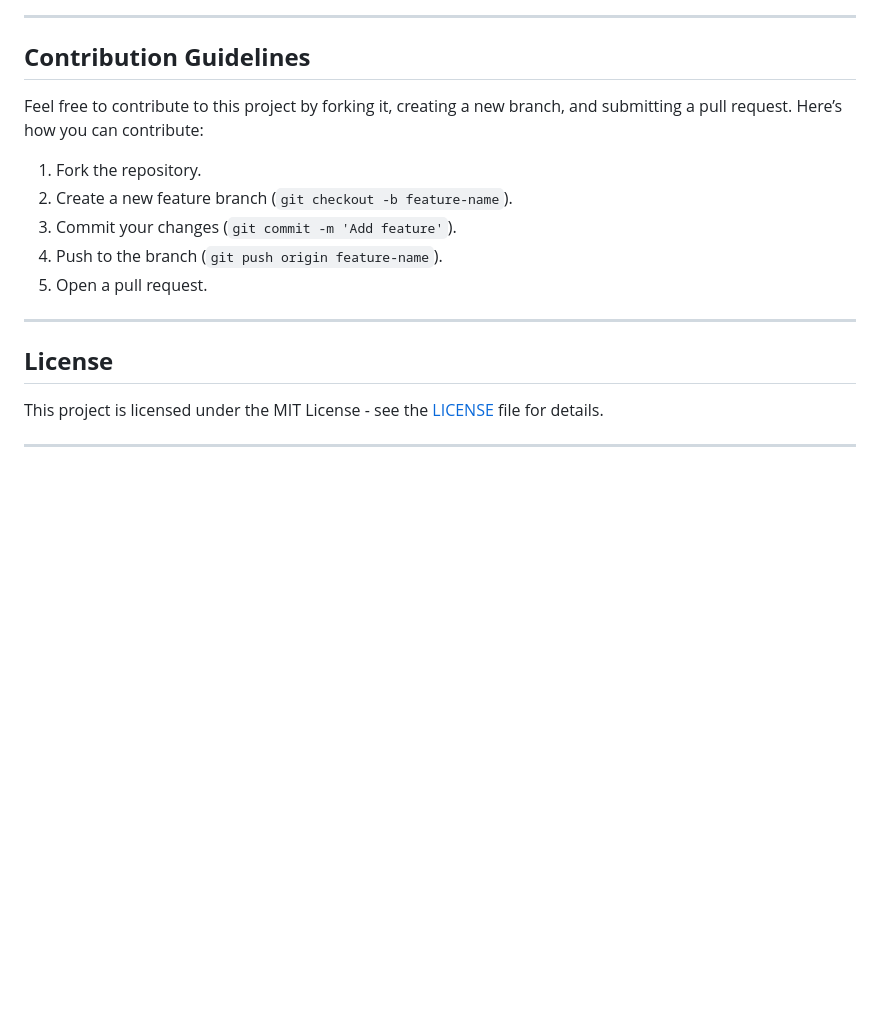
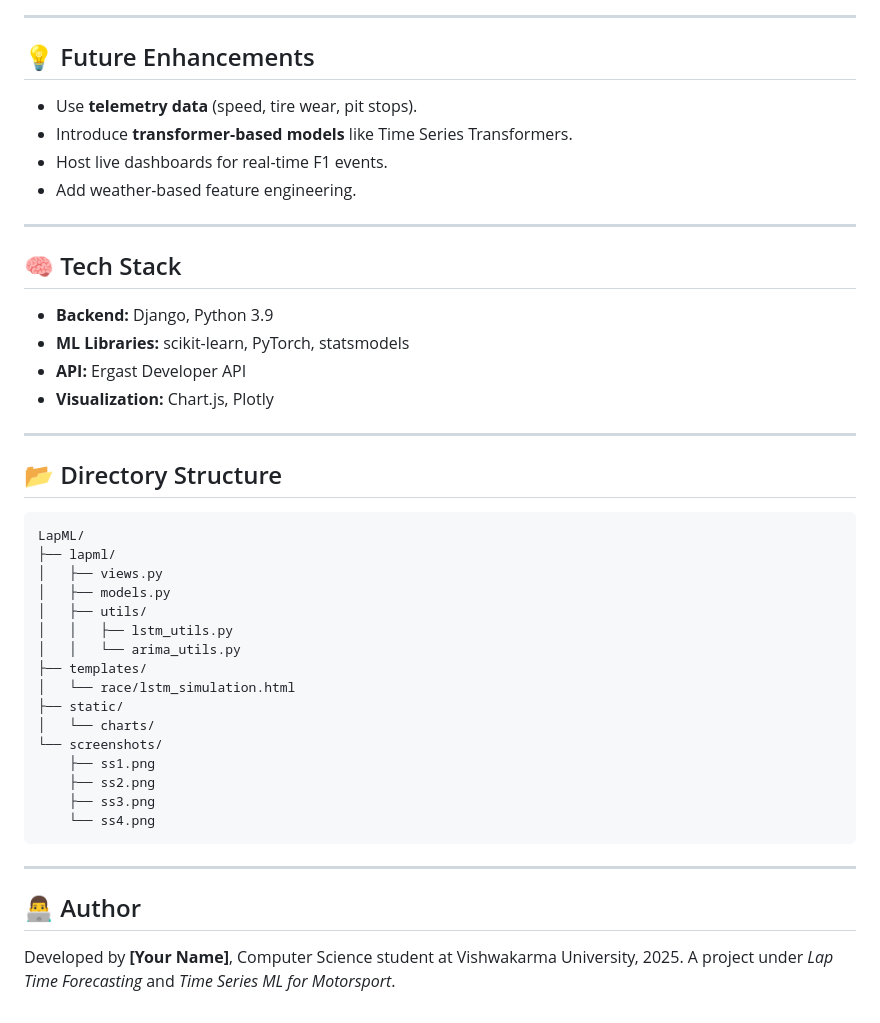
Before and after one commit to pratikcse/LapML-ARIMA-LSTM-Time-Series-for-F1, a Markdown page: README.md, the part around one of its changes. Drawn GitHub-style; blank space fills up the shorter version.

````diff
--- a/README.md
+++ b/README.md
@@ -159,20 +92,48 @@ The app calculates various statistics for the race or disaster predictions, incl
 
 ---
 
-## **Contribution Guidelines**
+## 💡 Future Enhancements
 
-Feel free to contribute to this project by forking it, creating a new branch, and submitting a pull request. Here’s how you can contribute:
-
-1. Fork the repository.
-2. Create a new feature branch (`git checkout -b feature-name`).
-3. Commit your changes (`git commit -m 'Add feature'`).
-4. Push to the branch (`git push origin feature-name`).
-5. Open a pull request.
+* Use **telemetry data** (speed, tire wear, pit stops).
+* Introduce **transformer-based models** like Time Series Transformers.
+* Host live dashboards for real-time F1 events.
+* Add weather-based feature engineering.
 
 ---
 
-## **License**
+## 🧠 Tech Stack
 
-This project is licensed under the MIT License - see the [LICENSE](LICENSE) file for details.
+* **Backend:** Django, Python 3.9
+* **ML Libraries:** scikit-learn, PyTorch, statsmodels
+* **API:** Ergast Developer API
+* **Visualization:** Chart.js, Plotly
 
 ---
+
+## 📂 Directory Structure
+
+```
+LapML/
+├── lapml/
+│   ├── views.py
+│   ├── models.py
+│   ├── utils/
+│   │   ├── lstm_utils.py
+│   │   └── arima_utils.py
+├── templates/
+│   └── race/lstm_simulation.html
+├── static/
+│   └── charts/
+└── screenshots/
+    ├── ss1.png
+    ├── ss2.png
+    ├── ss3.png
+    └── ss4.png
+```
+
+---
+
+## 👨‍💻 Author
+
+Developed by **\[Your Name]**, Computer Science student at Vishwakarma University, 2025.
+A project under *Lap Time Forecasting* and *Time Series ML for Motorsport*.
````
Also changed, not shown: other parts of README.md (+62 -129 lines).
